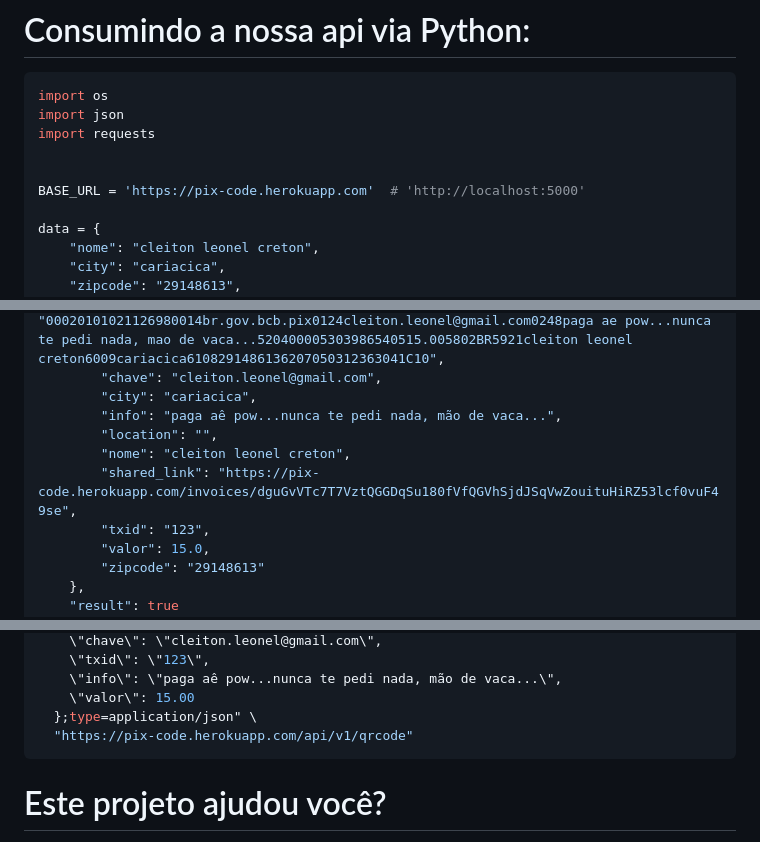
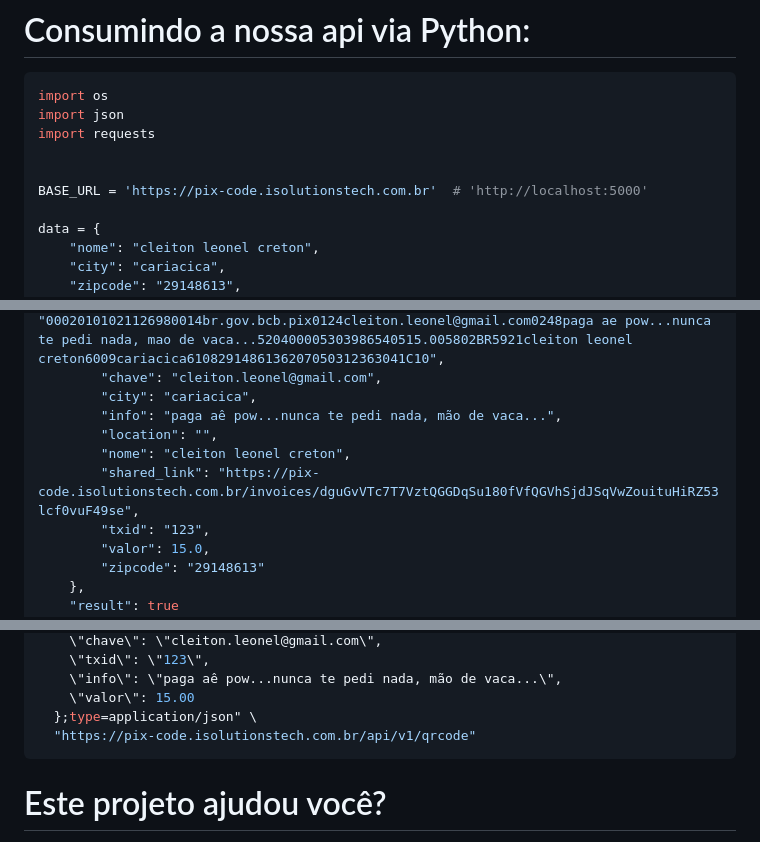
Before and after one commit to cleitonleonel/pix-code, a Markdown page: README.md, 3 parts joined by grey strips. GitHub-like rendering.

Commit message:
:books: docs: atualiza README e instruções de como usar a nossa API.

````diff
--- a/README.md
+++ b/README.md
@@ -19,7 +19,7 @@ import json
 import requests
 
 
-BASE_URL = 'https://pix-code.herokuapp.com'  # 'http://localhost:5000'
+BASE_URL = 'https://pix-code.isolutionstech.com.br'  # 'http://localhost:5000'
 
 data = {
     "nome": "cleiton leonel creton",
@@ -55,7 +55,7 @@ if result.status_code == 200:
         "info": "paga aê pow...nunca te pedi nada, mão de vaca...",
         "location": "",
         "nome": "cleiton leonel creton",
-        "shared_link": "https://pix-code.herokuapp.com/invoices/dguGvVTc7T7VztQGGDqSu180fVfQGVhSjdJSqVwZouituHiRZ53lcf0vuF49se",
+        "shared_link": "https://pix-code.isolutionstech.com.br/invoices/dguGvVTc7T7VztQGGDqSu180fVfQGVhSjdJSqVwZouituHiRZ53lcf0vuF49se",
         "txid": "123",
         "valor": 15.0,
         "zipcode": "29148613"
@@ -80,7 +80,7 @@ curl -i -X POST \
     \"info\": \"paga aê pow...nunca te pedi nada, mão de vaca...\",
     \"valor\": 15.00
   };type=application/json" \
-  "https://pix-code.herokuapp.com/api/v1/qrcode"
+  "https://pix-code.isolutionstech.com.br/api/v1/qrcode"
 ```
 
 # Este projeto ajudou você?
````
